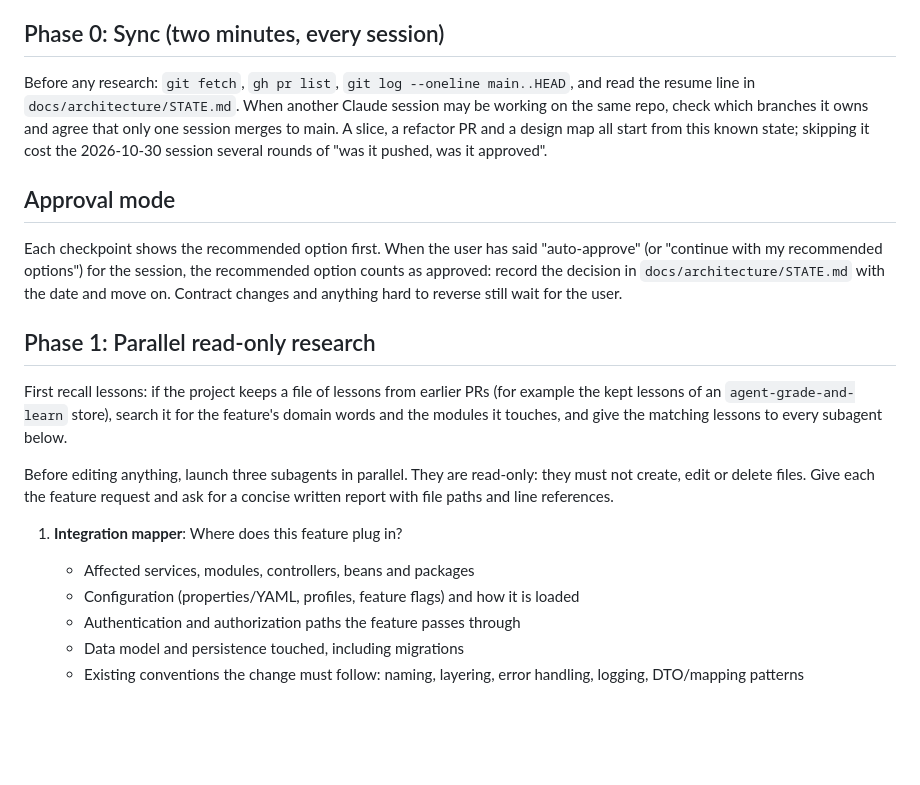
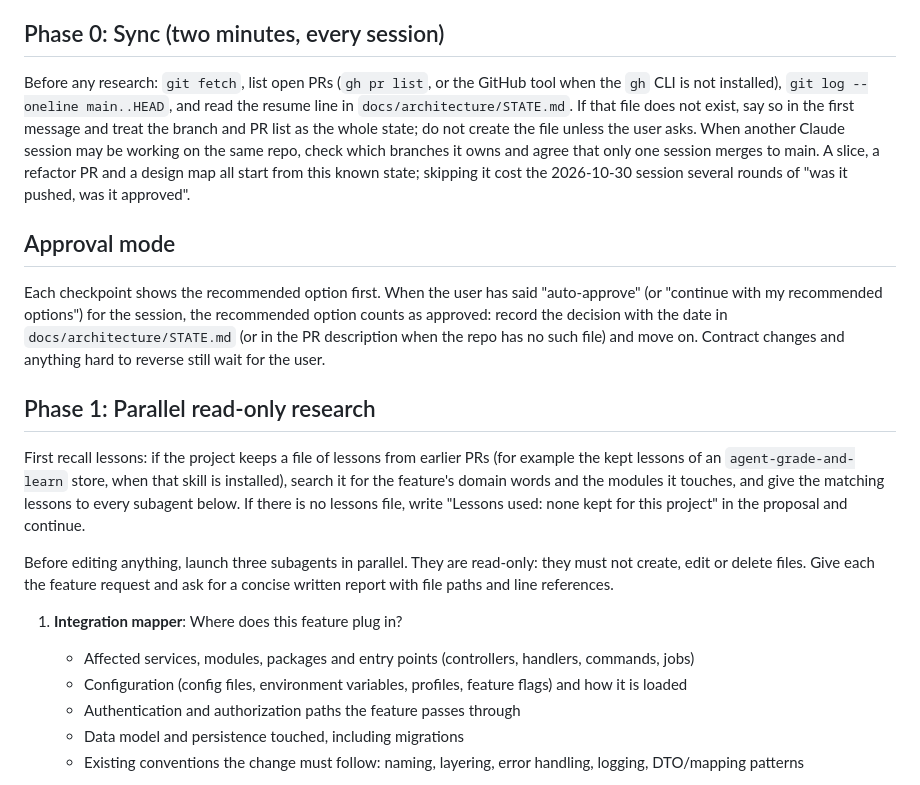
Before and after one commit to nohemi20231/skills, a Markdown page: research-approve-build-verify/SKILL.md, the part around one of its changes. GitHub-like rendering; blank space fills up the shorter version.

```diff
--- a/research-approve-build-verify/SKILL.md
+++ b/research-approve-build-verify/SKILL.md
@@ -13,21 +13,21 @@ Prefer small slices. When a proposal touches several modules or would add thousa
 
 ## Phase 0: Sync (two minutes, every session)
 
-Before any research: `git fetch`, `gh pr list`, `git log --oneline main..HEAD`, and read the resume line in `docs/architecture/STATE.md`. When another Claude session may be working on the same repo, check which branches it owns and agree that only one session merges to main. A slice, a refactor PR and a design map all start from this known state; skipping it cost the 2026-10-30 session several rounds of "was it pushed, was it approved".
+Before any research: `git fetch`, list open PRs (`gh pr list`, or the GitHub tool when the `gh` CLI is not installed), `git log --oneline main..HEAD`, and read the resume line in `docs/architecture/STATE.md`. If that file does not exist, say so in the first message and treat the branch and PR list as the whole state; do not create the file unless the user asks. When another Claude session may be working on the same repo, check which branches it owns and agree that only one session merges to main. A slice, a refactor PR and a design map all start from this known state; skipping it cost the 2026-10-30 session several rounds of "was it pushed, was it approved".
 
 ## Approval mode
 
-Each checkpoint shows the recommended option first. When the user has said "auto-approve" (or "continue with my recommended options") for the session, the recommended option counts as approved: record the decision in `docs/architecture/STATE.md` with the date and move on. Contract changes and anything hard to reverse still wait for the user.
+Each checkpoint shows the recommended option first. When the user has said "auto-approve" (or "continue with my recommended options") for the session, the recommended option counts as approved: record the decision with the date in `docs/architecture/STATE.md` (or in the PR description when the repo has no such file) and move on. Contract changes and anything hard to reverse still wait for the user.
 
 ## Phase 1: Parallel read-only research
 
-First recall lessons: if the project keeps a file of lessons from earlier PRs (for example the kept lessons of an `agent-grade-and-learn` store), search it for the feature's domain words and the modules it touches, and give the matching lessons to every subagent below.
+First recall lessons: if the project keeps a file of lessons from earlier PRs (for example the kept lessons of an `agent-grade-and-learn` store, when that skill is installed), search it for the feature's domain words and the modules it touches, and give the matching lessons to every subagent below. If there is no lessons file, write "Lessons used: none kept for this project" in the proposal and continue.
 
 Before editing anything, launch three subagents in parallel. They are read-only: they must not create, edit or delete files. Give each the feature request and ask for a concise written report with file paths and line references.
 
 1. **Integration mapper**: Where does this feature plug in?
-   - Affected services, modules, controllers, beans and packages
-   - Configuration (properties/YAML, profiles, feature flags) and how it is loaded
+   - Affected services, modules, packages and entry points (controllers, handlers, commands, jobs)
+   - Configuration (config files, environment variables, profiles, feature flags) and how it is loaded
    - Authentication and authorization paths the feature passes through
    - Data model and persistence touched, including migrations
    - Existing conventions the change must follow: naming, layering, error handling, logging, DTO/mapping patterns
```
Also changed, not shown: other parts of research-approve-build-verify/SKILL.md (+33 -5 lines).
